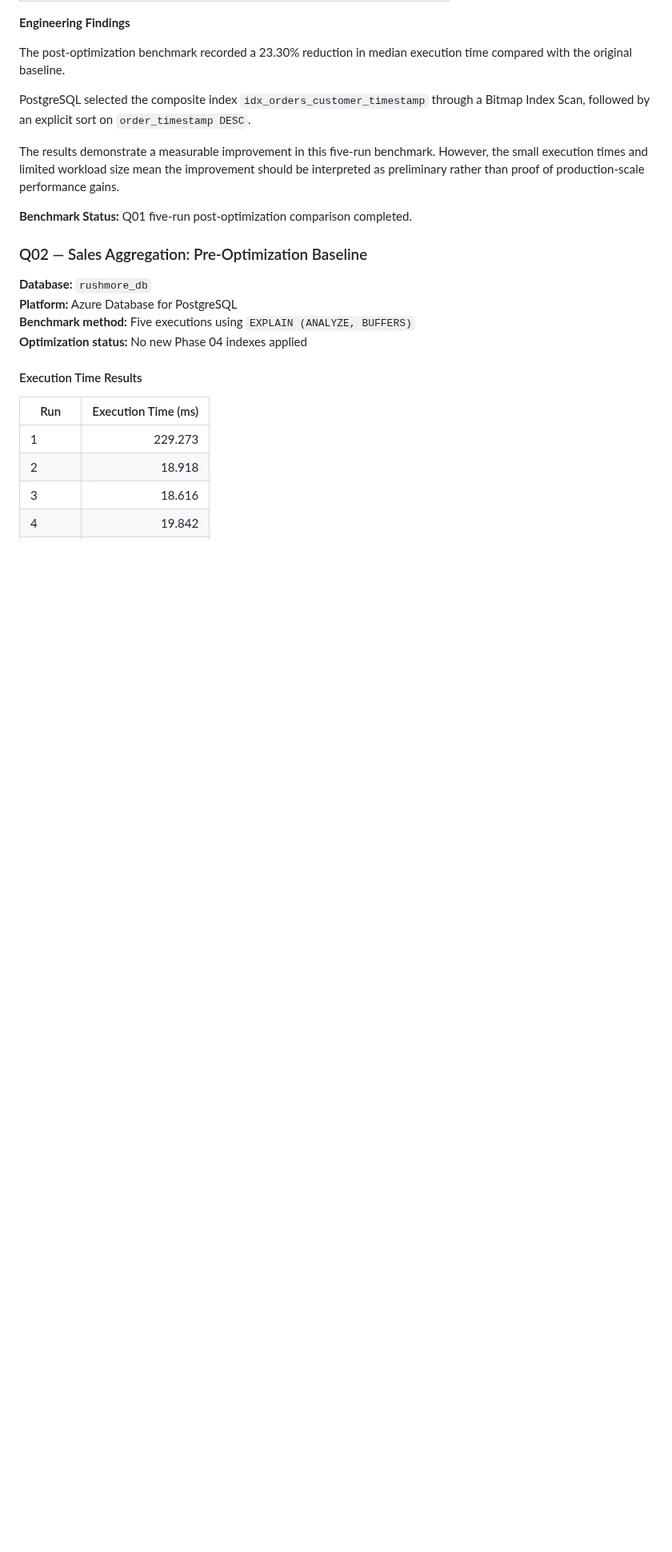
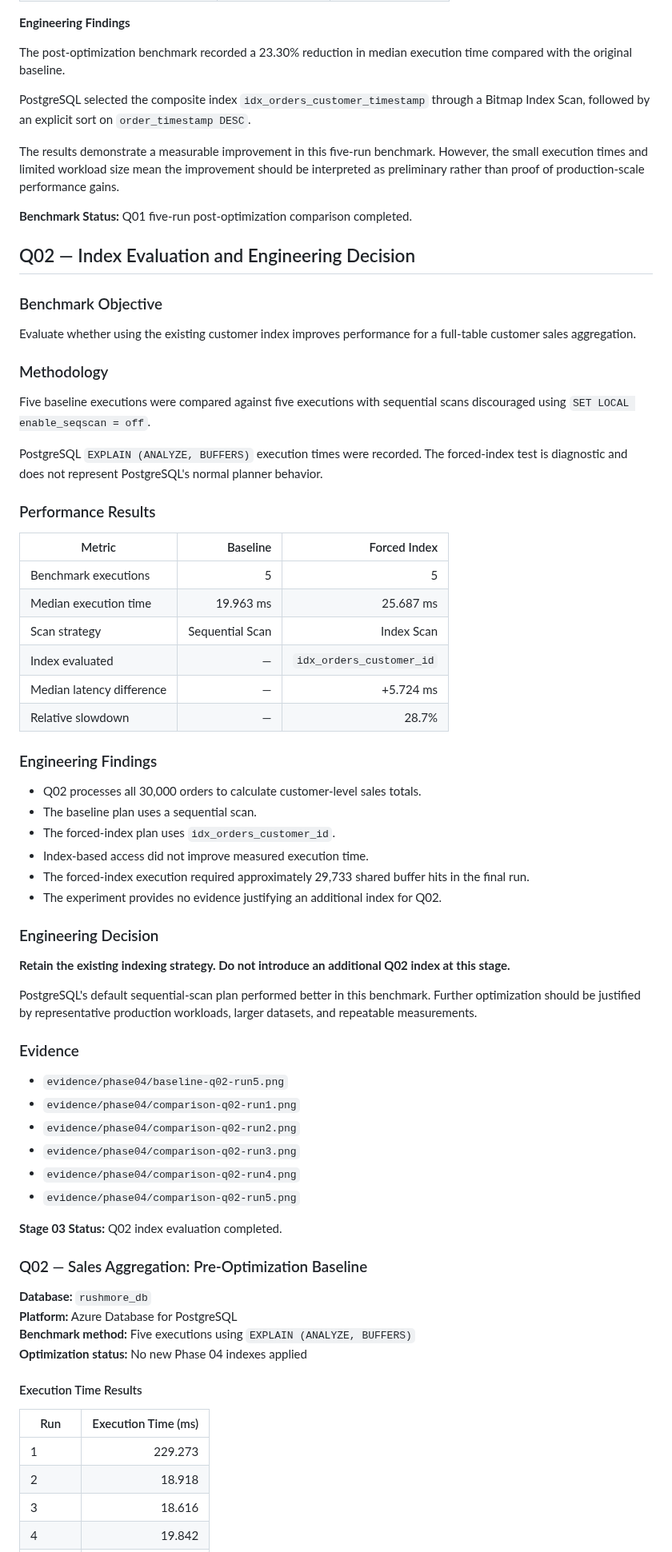
Before and after one commit to DevDataMLOps/RushMore-PostgreSQL-Database-Engineering, a Markdown page: docs/PHASE04_PERFORMANCE_REPORT.md, the part around one of its changes. Shown at 80% size. GitHub-like rendering; blank space fills up the shorter version.

```diff
--- a/docs/PHASE04_PERFORMANCE_REPORT.md
+++ b/docs/PHASE04_PERFORMANCE_REPORT.md
@@ -420,6 +420,55 @@ The results demonstrate a measurable improvement in this five-run benchmark. How
 
 **Benchmark Status:** Q01 five-run post-optimization comparison completed.
 
+## Q02 — Index Evaluation and Engineering Decision
+
+### Benchmark Objective
+
+Evaluate whether using the existing customer index improves performance for a full-table customer sales aggregation.
+
+### Methodology
+
+Five baseline executions were compared against five executions with sequential scans discouraged using `SET LOCAL enable_seqscan = off`.
+
+PostgreSQL `EXPLAIN (ANALYZE, BUFFERS)` execution times were recorded. The forced-index test is diagnostic and does not represent PostgreSQL's normal planner behavior.
+
+### Performance Results
+
+| Metric | Baseline | Forced Index |
+|---|---:|---:|
+| Benchmark executions | 5 | 5 |
+| Median execution time | 19.963 ms | 25.687 ms |
+| Scan strategy | Sequential Scan | Index Scan |
+| Index evaluated | — | `idx_orders_customer_id` |
+| Median latency difference | — | +5.724 ms |
+| Relative slowdown | — | 28.7% |
+
+### Engineering Findings
+
+- Q02 processes all 30,000 orders to calculate customer-level sales totals.
+- The baseline plan uses a sequential scan.
+- The forced-index plan uses `idx_orders_customer_id`.
+- Index-based access did not improve measured execution time.
+- The forced-index execution required approximately 29,733 shared buffer hits in the final run.
+- The experiment provides no evidence justifying an additional index for Q02.
+
+### Engineering Decision
+
+**Retain the existing indexing strategy. Do not introduce an additional Q02 index at this stage.**
+
+PostgreSQL's default sequential-scan plan performed better in this benchmark. Further optimization should be justified by representative production workloads, larger datasets, and repeatable measurements.
+
+### Evidence
+
+- `evidence/phase04/baseline-q02-run5.png`
+- `evidence/phase04/comparison-q02-run1.png`
+- `evidence/phase04/comparison-q02-run2.png`
+- `evidence/phase04/comparison-q02-run3.png`
+- `evidence/phase04/comparison-q02-run4.png`
+- `evidence/phase04/comparison-q02-run5.png`
+
+**Stage 03 Status:** Q02 index evaluation completed.
+
 ### Q02 — Sales Aggregation: Pre-Optimization Baseline
 
 **Database:** `rushmore_db`
```
Also changed, not shown: other parts of docs/PHASE04_PERFORMANCE_REPORT.md (+41 -0 lines), docs/evidence/phase04/baseline-q02-run5.png (added).
